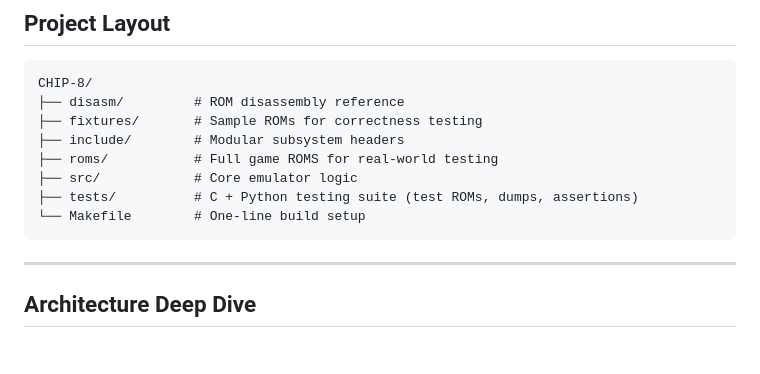
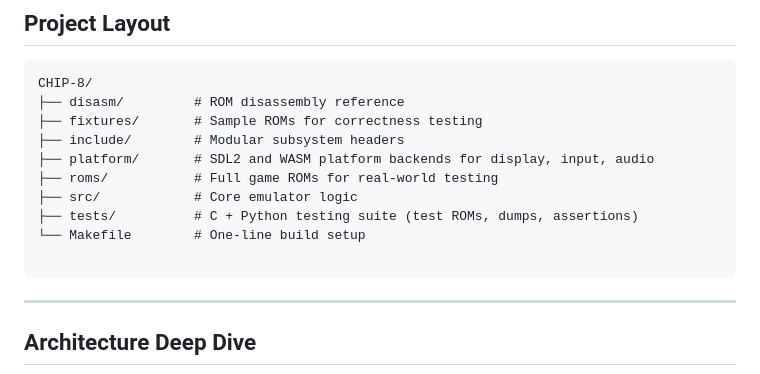
Before and after one commit to darianharropwilliams/Chip-8_Emulator, a Markdown page: README.md, the part around the change. Rendered like a GitHub page; blank space fills up the shorter version.

````diff
--- a/README.md
+++ b/README.md
@@ -19,10 +19,12 @@ CHIP-8/
 ├── disasm/         # ROM disassembly reference
 ├── fixtures/       # Sample ROMs for correctness testing
 ├── include/        # Modular subsystem headers
-├── roms/           # Full game ROMS for real-world testing
+├── platform/       # SDL2 and WASM platform backends for display, input, audio
+├── roms/           # Full game ROMs for real-world testing
 ├── src/            # Core emulator logic
 ├── tests/          # C + Python testing suite (test ROMs, dumps, assertions)
 └── Makefile        # One-line build setup
+
 ```
 ---
 
````
